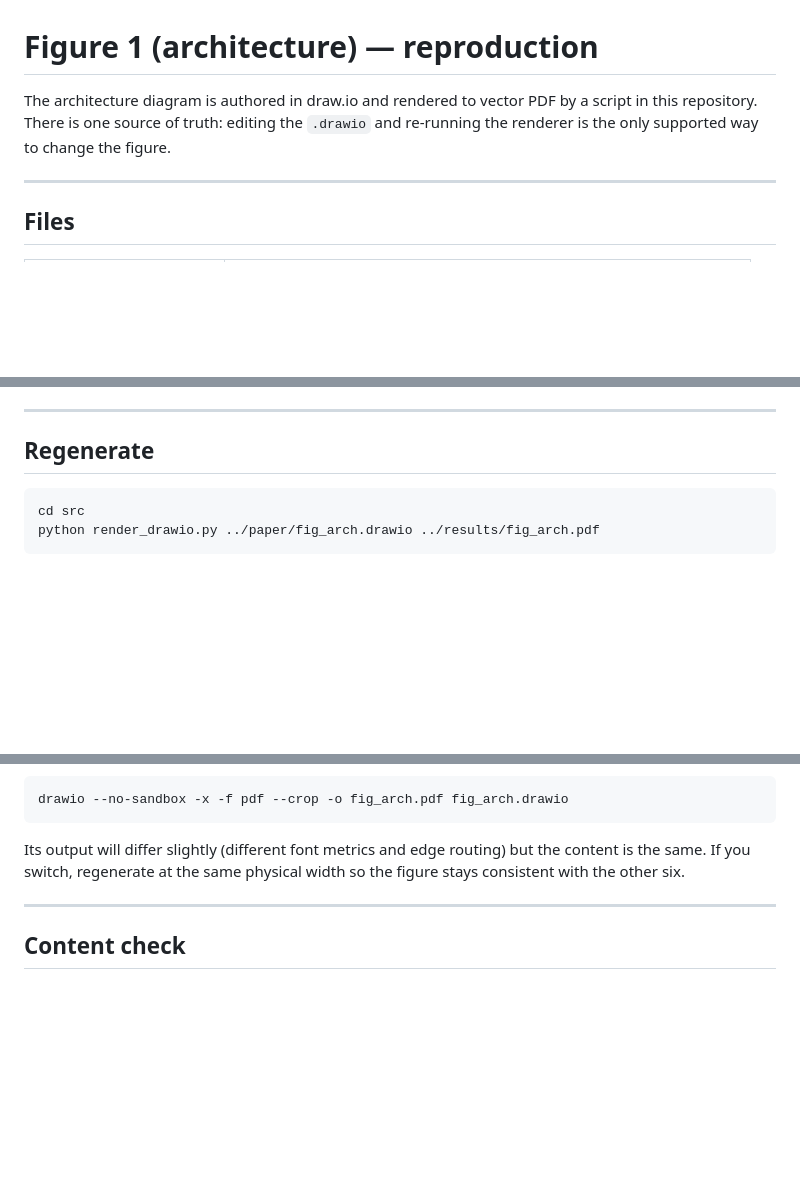
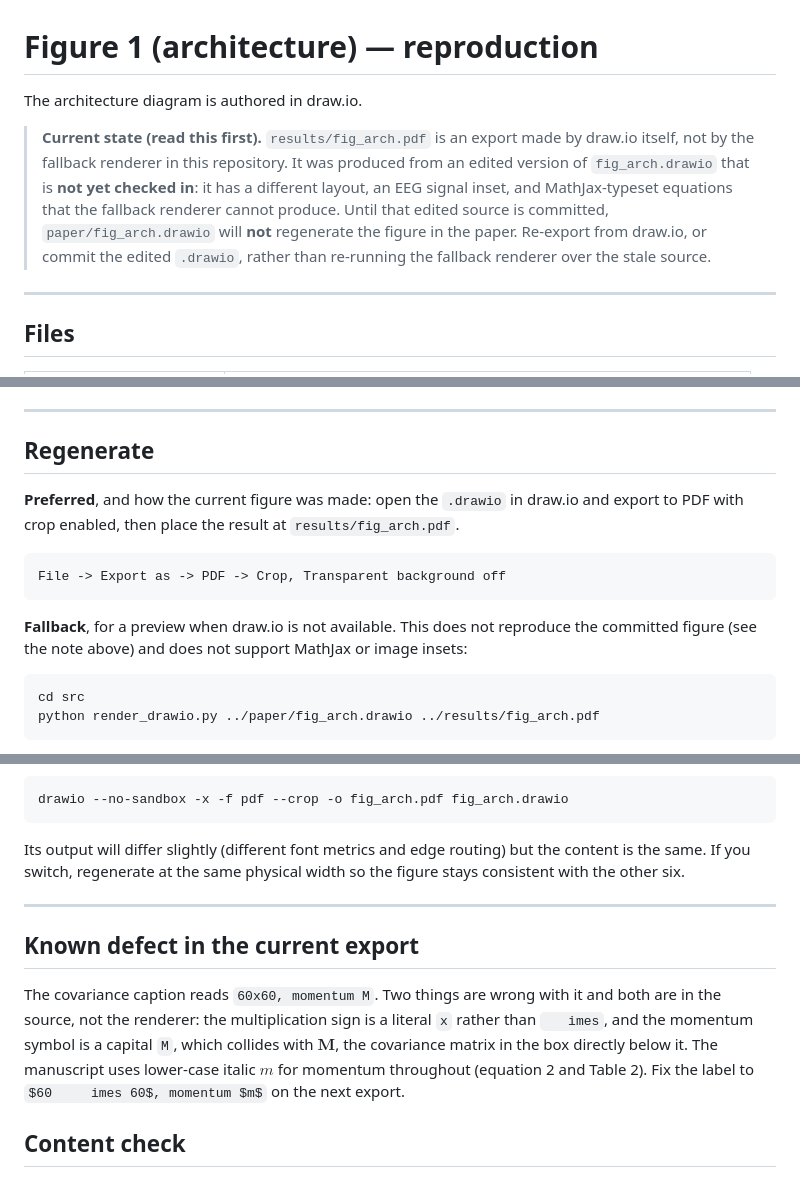
Before and after one commit to wshuv-o/calmnet, a Markdown page: paper/FIGURE1_README.md, 3 parts joined by grey strips. Rendered like a GitHub page; blank space fills up the shorter version.

````diff
--- a/paper/FIGURE1_README.md
+++ b/paper/FIGURE1_README.md
@@ -1,8 +1,15 @@
 # Figure 1 (architecture) — reproduction
 
-The architecture diagram is authored in draw.io and rendered to vector PDF by a
-script in this repository. There is one source of truth: editing the `.drawio`
-and re-running the renderer is the only supported way to change the figure.
+The architecture diagram is authored in draw.io.
+
+> **Current state (read this first).** `results/fig_arch.pdf` is an export made
+> by draw.io itself, not by the fallback renderer in this repository. It was
+> produced from an edited version of `fig_arch.drawio` that is **not yet checked
+> in**: it has a different layout, an EEG signal inset, and MathJax-typeset
+> equations that the fallback renderer cannot produce. Until that edited source
+> is committed, `paper/fig_arch.drawio` will **not** regenerate the figure in
+> the paper. Re-export from draw.io, or commit the edited `.drawio`, rather than
+> re-running the fallback renderer over the stale source.
 
 ---
 
@@ -22,6 +29,18 @@ and re-running the renderer is the only supported way to change the figure.
 ---
 
 ## Regenerate
+
+**Preferred**, and how the current figure was made: open the `.drawio` in
+draw.io and export to PDF with crop enabled, then place the result at
+`results/fig_arch.pdf`.
+
+```
+File -> Export as -> PDF -> Crop, Transparent background off
+```
+
+**Fallback**, for a preview when draw.io is not available. This does not
+reproduce the committed figure (see the note above) and does not support
+MathJax or image insets:
 
 ```bash
 cd src
@@ -159,6 +178,16 @@ so the figure stays consistent with the other six.
 
 ---
 
+## Known defect in the current export
+
+The covariance caption reads `60x60, momentum M`. Two things are wrong with it
+and both are in the source, not the renderer: the multiplication sign is a
+literal `x` rather than `	imes`, and the momentum symbol is a capital `M`,
+which collides with $\mathbf{M}$, the covariance matrix in the box directly
+below it. The manuscript uses lower-case italic $m$ for momentum throughout
+(equation 2 and Table 2). Fix the label to `$60 	imes 60$, momentum $m$` on
+the next export.
+
 ## Content check
 
 The parameter counts in the figure are exact and must sum to the total. If the
````
Also changed, not shown: results/fig_arch.png, 2 other files.
